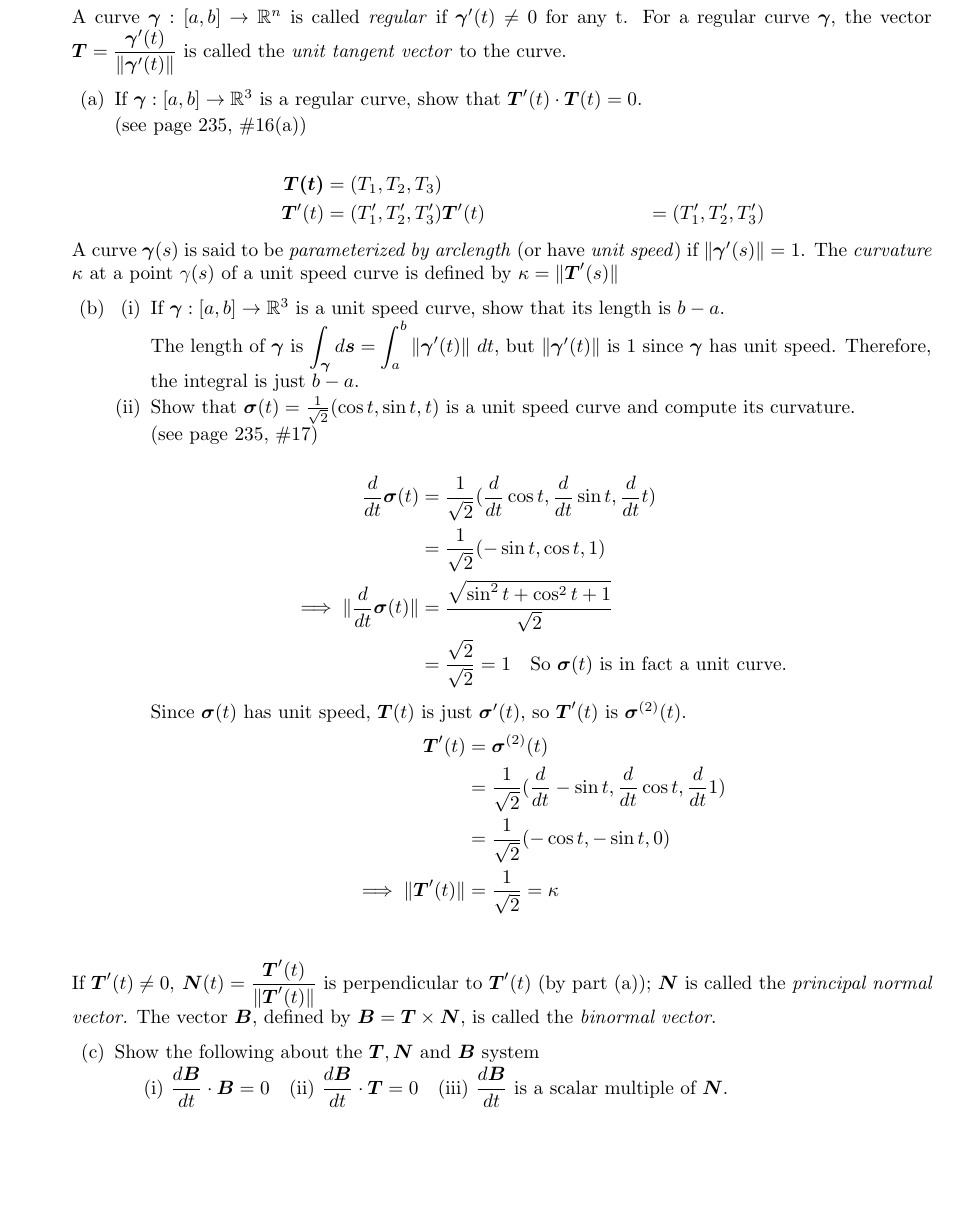
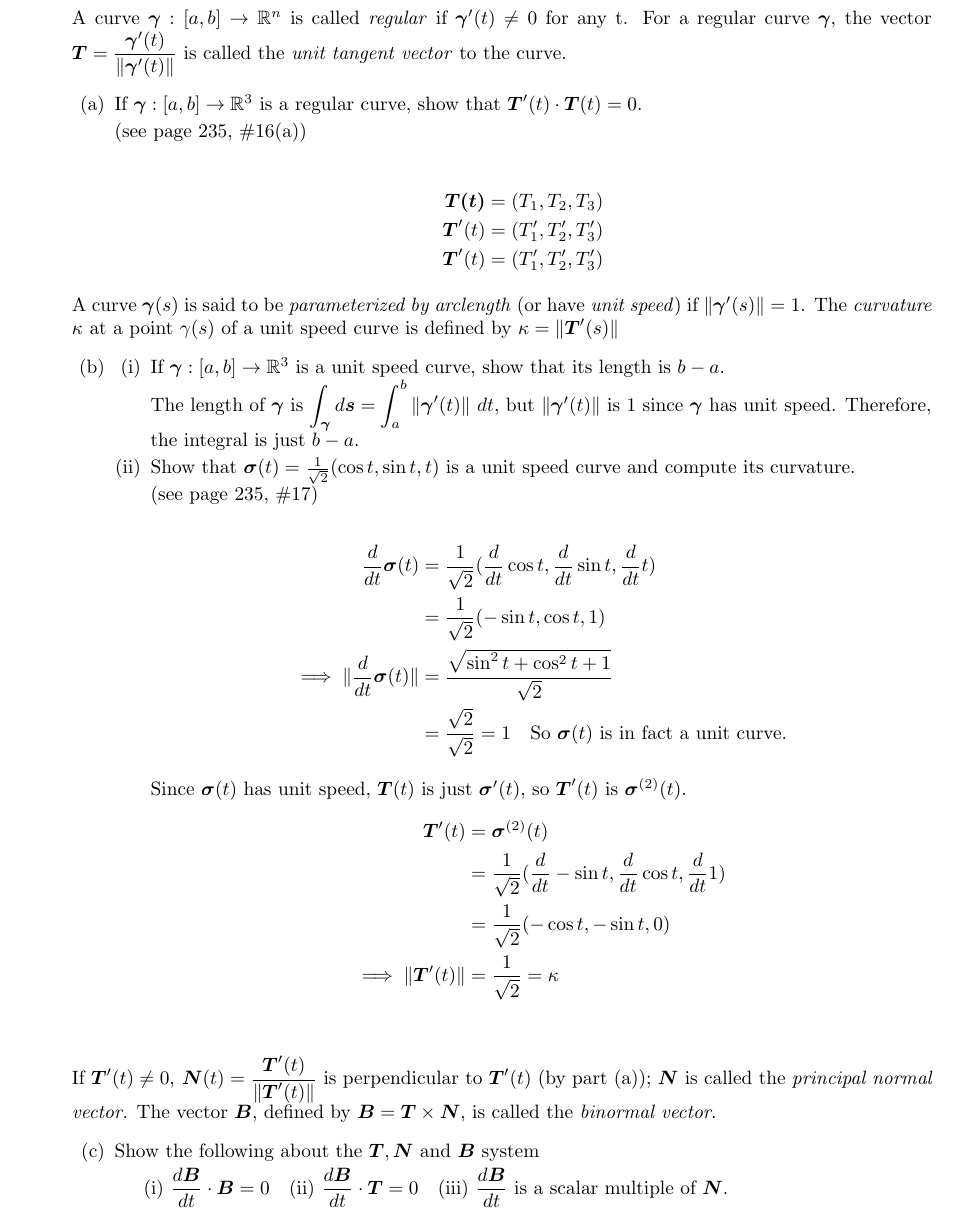
Before and after one commit to poonkeegan/school, a LaTeX document (matb42/a4.tex): part of page 1 of 7 before the commit and part of page 1 of 8 after it, cut so that both start at the same text, the shorter picture padded with empty space. Compiled offline with pdfLaTeX.

Commit message:
Tue Feb  6 16:23:55 EST 2018

```diff
--- a/matb42/a4.tex
+++ b/matb42/a4.tex
@@ -38,7 +38,7 @@ Feb 13th 2018}
 
                 \begin{align*}
                     \boldsymbol{T(t)} &= (T_1, T_2, T_3) \\
-                    \boldsymbol{T}'(t) &= (T'_1, T'_2, T'_3)
+                    \boldsymbol{T}'(t) &= (T'_1, T'_2, T'_3) \\
                     \boldsymbol{T}'(t) &= (T'_1, T'_2, T'_3)
                 \end{align*}
         \end{enumerate}
```
Also changed, not shown: matb42/a4.pdf.
